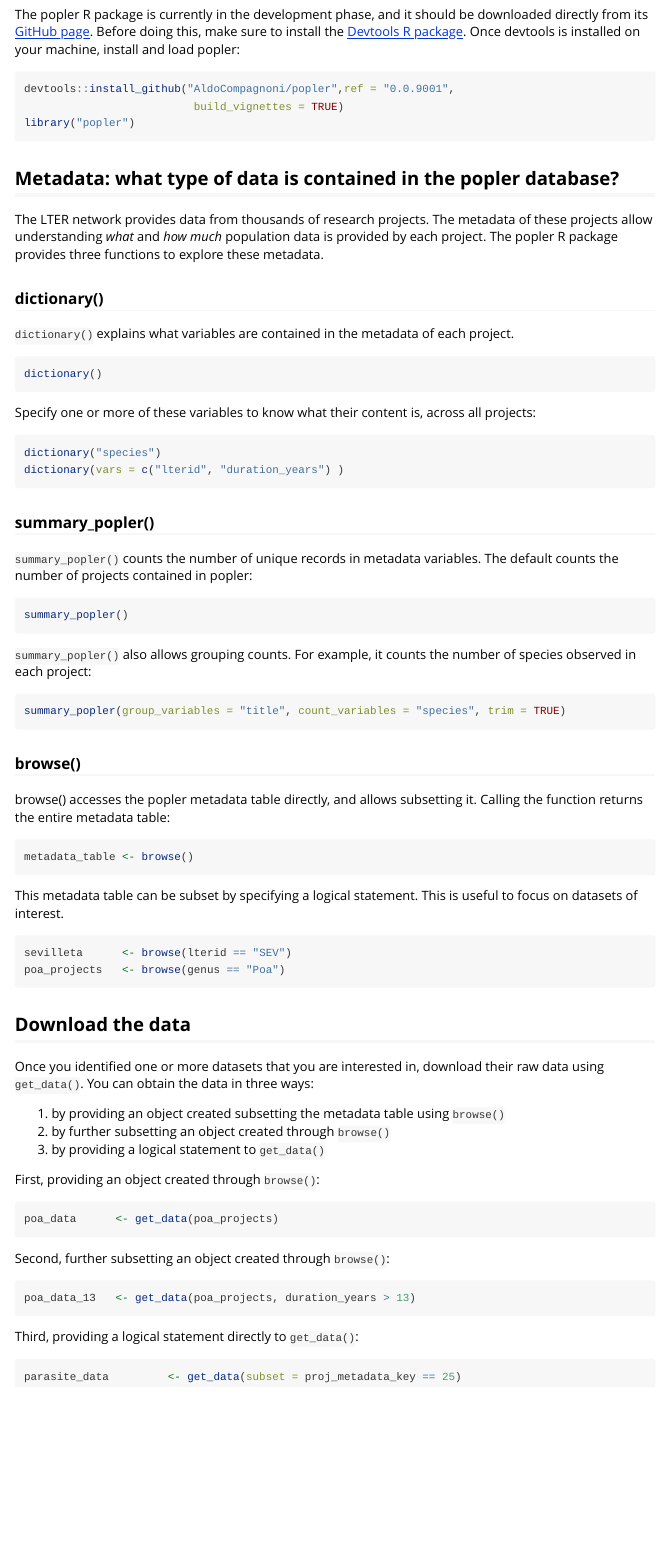
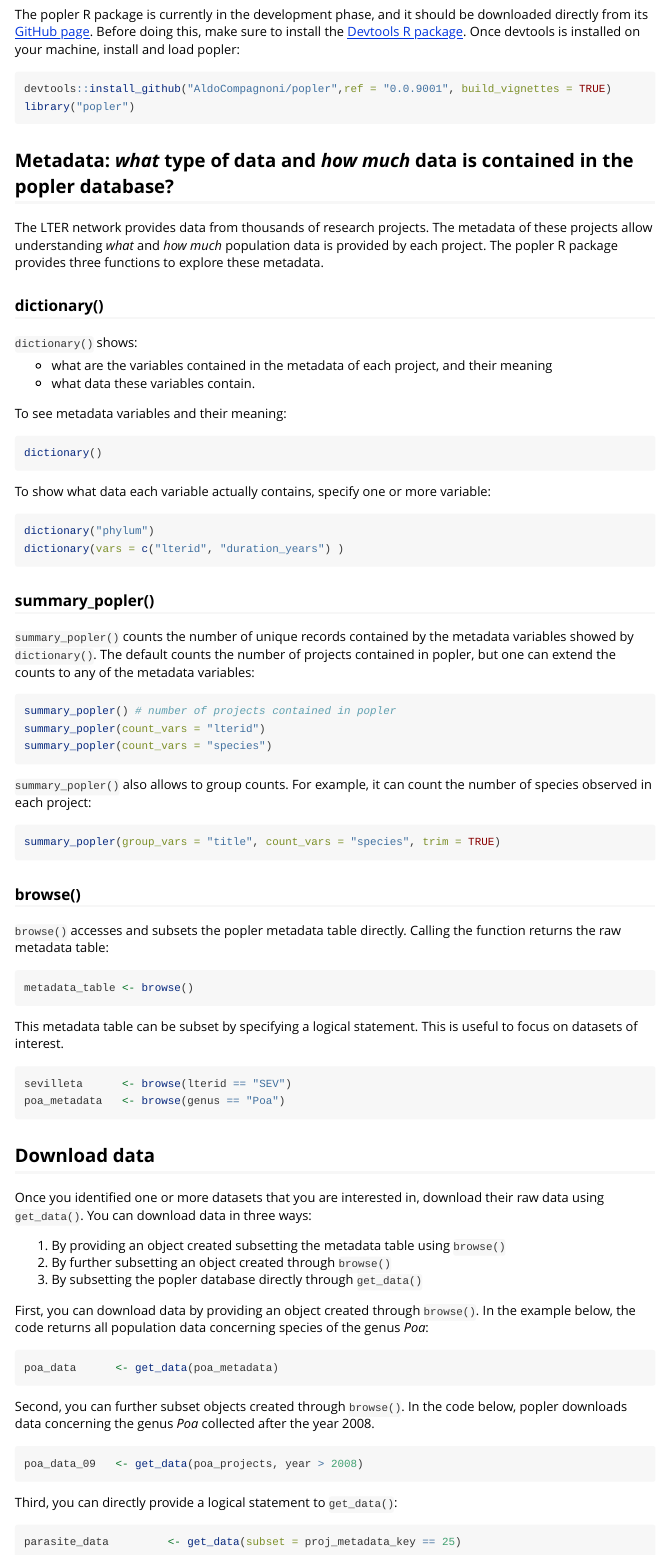
Before and after one commit to ropensci/popler, an R Markdown document (vignettes/introduction-to-popler.Rmd): the page in a window 1100 px wide, from 350 px down. Rendered offline with R 4.5, knitr and Pandoc, with nearby package versions.

Commit message:
Vignette for Nov 30 meeting. Inconsistencies in the text should be reduced to a minimum. Formatting improved.

````diff
--- a/vignettes/introduction-to-popler.Rmd
+++ b/vignettes/introduction-to-popler.Rmd
@@ -20,47 +20,53 @@ popler allows browsing and querying population data collected at `Long Term Ecol
 The popler R package is currently in the development phase, and it should be downloaded directly from its [GitHub page](https://github.com/AldoCompagnoni/popler). Before doing this, make sure to install the [Devtools R package](https://cran.r-project.org/web/packages/devtools/README.html). Once devtools is installed on your machine, install and load popler:
 
 ```r
-devtools::install_github("AldoCompagnoni/popler",ref = "0.0.9001",
-                          build_vignettes = TRUE)
+devtools::install_github("AldoCompagnoni/popler",ref = "0.0.9001", build_vignettes = TRUE)
 library("popler")
 ```
 
-## Metadata: what type of data is contained in the popler database?
+## Metadata: *what* type of data and *how much* data is contained in the popler database?
 
 The LTER network provides data from thousands of research projects. The metadata of these projects allow understanding *what* and *how much* population data is provided by each project. The popler R package provides three functions to explore these metadata.
 
 ### dictionary()
 
-`dictionary()` explains what variables are contained in the metadata of each project.
+`dictionary()` shows:
+
+- what are the variables contained in the metadata of each project, and their meaning
+- what data these variables contain.
+
+To see metadata variables and their meaning:
 
 ```r
 dictionary()
 ```
 
-Specify one or more of these variables to know what their content is, across all projects:
+To show what data each variable actually contains, specify one or more variable:
 
 ```r
-dictionary("species")
+dictionary("phylum")
 dictionary(vars = c("lterid", "duration_years") )
 ```
 
 ### summary_popler()
 
-`summary_popler()` counts the number of unique records in metadata variables. The default counts the number of projects contained in popler:
+`summary_popler()` counts the number of unique records contained by the metadata variables showed by `dictionary()`. The default counts the number of projects contained in popler, but one can extend the counts to any of the metadata variables:
 
 ```r
-summary_popler()
+summary_popler() # number of projects contained in popler
+summary_popler(count_vars = "lterid")
+summary_popler(count_vars = "species")
 ```
 
-`summary_popler()` also allows grouping counts. For example, it counts the number of species observed in each project:
+`summary_popler()` also allows to group counts. For example, it can count the number of species observed in each project:
 
 ```r
-summary_popler(group_variables = "title", count_variables = "species", trim = TRUE)
+summary_popler(group_vars = "title", count_vars = "species", trim = TRUE)
 ```
 
 ### browse()
 
-browse() accesses the popler metadata table directly, and allows subsetting it. Calling the function returns the entire metadata table:
+`browse()` accesses and subsets the popler metadata table directly. Calling the function returns the raw metadata table:
 
 ```r
 metadata_table <- browse()
@@ -70,30 +76,30 @@ This metadata table can be subset by specifying a logical statement. This is use
 
 ```r
 sevilleta      <- browse(lterid == "SEV")
-poa_projects   <- browse(genus == "Poa")
+poa_metadata   <- browse(genus == "Poa")
 ```
 
-## Download the data
+## Download data
 
-Once you identified one or more datasets that you are interested in, download their raw data using `get_data()`. You can obtain the data in three ways:
+Once you identified one or more datasets that you are interested in, download their raw data using `get_data()`. You can download data in three ways:
 
-1. by providing an object created subsetting the metadata table using `browse()`
-1. by further subsetting an object created through `browse()`
-1. by providing a logical statement to `get_data()`
+1. By providing an object created subsetting the metadata table using `browse()`
+1. By further subsetting an object created through `browse()`
+1. By subsetting the popler database directly through `get_data()`
 
-First, providing an object created through `browse()`:
+First, you can download data by providing an object created through `browse()`. In the example below, the code returns all population data concerning species of the genus *Poa*:
 
 ```r
-poa_data      <- get_data(poa_projects)
+poa_data      <- get_data(poa_metadata)
 ```
 
-Second, further subsetting an object created through `browse()`:
+Second, you can further subset objects created through `browse()`. In the code below, popler downloads data concerning the genus *Poa* collected after the year 2008.
 
 ```r
-poa_data_13   <- get_data(poa_projects, duration_years > 13)
+poa_data_09   <- get_data(poa_projects, year > 2008)
 ```
 
-Third, providing a logical statement directly to `get_data()`:
+Third, you can directly provide a logical statement to `get_data()`:
 
 ```r
 parasite_data         <- get_data(subset = proj_metadata_key == 25)
````
Also changed, not shown: vignettes/introduction-to-popler.html, vignettes/introduction-to-popler.Rmd (4 more changed lines), 1 other file.
